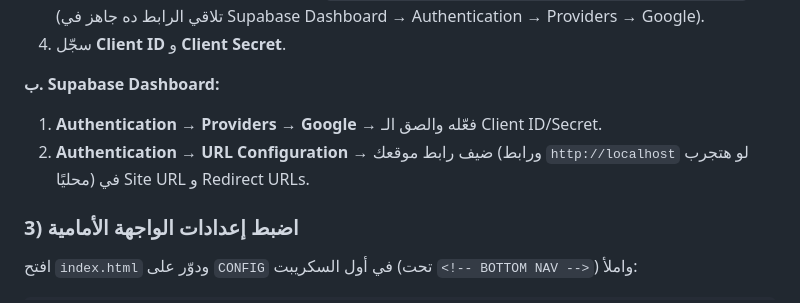
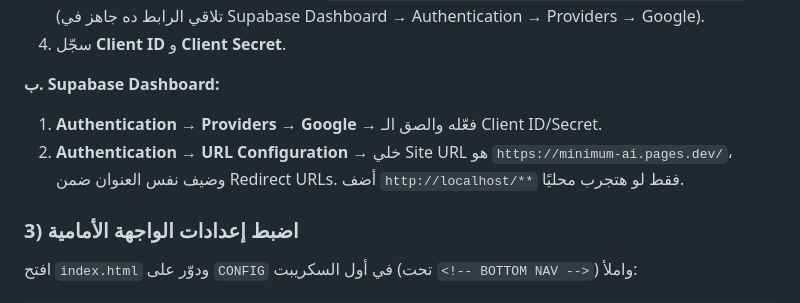
Before and after one commit to abdoalaa88/minimum, a Markdown page: README.md, the part around the change. Rendered like a GitHub page.

Commit message:
Document the production Pages auth redirect

```diff
--- a/README.md
+++ b/README.md
@@ -25,7 +25,7 @@
 
 **ب. Supabase Dashboard:**
 1. **Authentication → Providers → Google** → فعّله والصق الـ Client ID/Secret.
-2. **Authentication → URL Configuration** → ضيف رابط موقعك (ورابط `http://localhost` لو هتجرب محليًا) في Site URL و Redirect URLs.
+2. **Authentication → URL Configuration** → خلي Site URL هو `https://minimum-ai.pages.dev/`، وضيف نفس العنوان ضمن Redirect URLs. أضف `http://localhost/**` فقط لو هتجرب محليًا.
 
 ### 3) اضبط إعدادات الواجهة الأمامية
 افتح `index.html` ودوّر على `CONFIG` في أول السكريبت (تحت `<!-- BOTTOM NAV -->`) واملأ:
```
